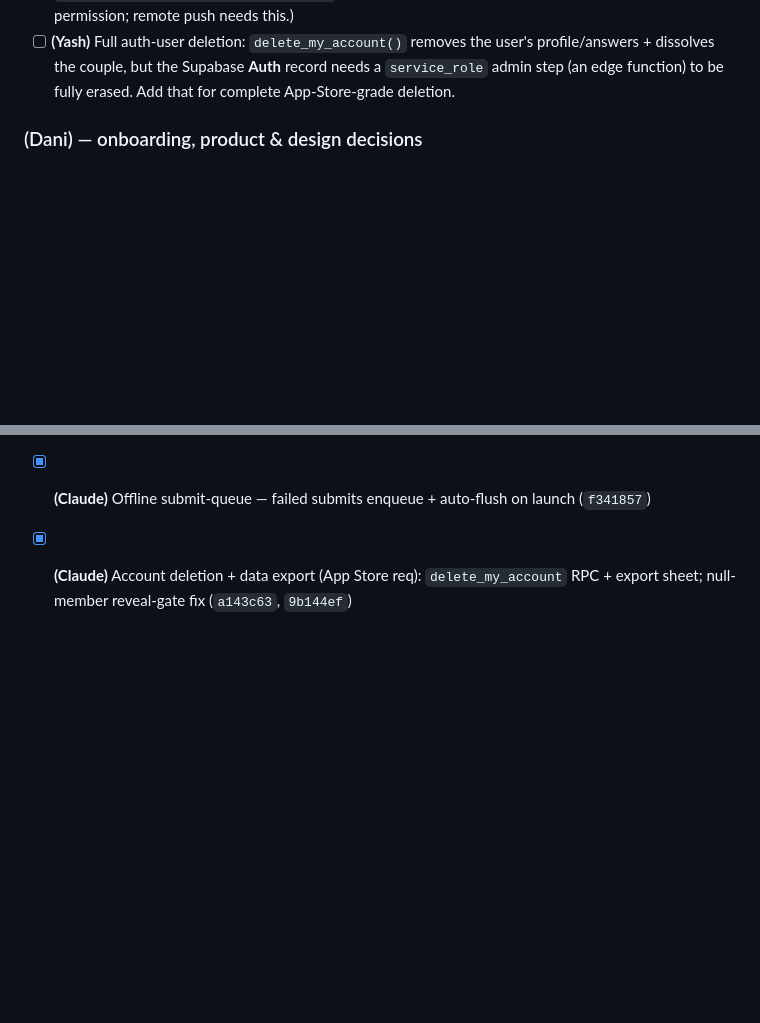
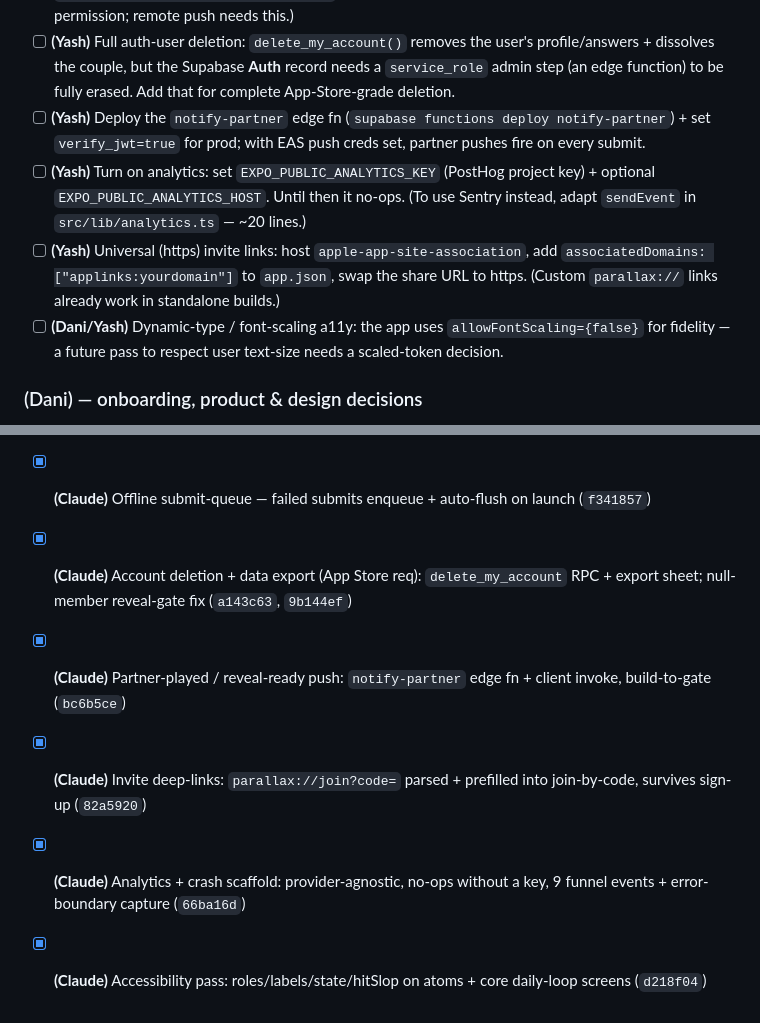
Before and after one commit to yash-gadodia/parallax, a Markdown page: docs/BACKLOG.md, 2 parts joined by grey strips. Drawn GitHub-style; blank space fills up the shorter version.

```diff
--- a/docs/BACKLOG.md
+++ b/docs/BACKLOG.md
@@ -32,6 +32,10 @@ The shared task list. Plain-English, owner-tagged, and the Claude agent reads &
 - [x] **(Yash/Claude)** ~~Retire `phase-0-foundation`~~ — done: branch deleted, `main` is the sole branch + default; its unique research docs were preserved on `main`.
 - [ ] **(Yash)** EAS push creds so notifications actually fire on device: add the EAS `projectId` to `app.json` + configure APNs/FCM in EAS, then pass `projectId` to `getExpoPushTokenAsync` in `src/features/notifications/index.ts`. (Daily *local* nudges already work once a user grants permission; remote push needs this.)
 - [ ] **(Yash)** Full auth-user deletion: `delete_my_account()` removes the user's profile/answers + dissolves the couple, but the Supabase **Auth** record needs a `service_role` admin step (an edge function) to be fully erased. Add that for complete App-Store-grade deletion.
+- [ ] **(Yash)** Deploy the `notify-partner` edge fn (`supabase functions deploy notify-partner`) + set `verify_jwt=true` for prod; with EAS push creds set, partner pushes fire on every submit.
+- [ ] **(Yash)** Turn on analytics: set `EXPO_PUBLIC_ANALYTICS_KEY` (PostHog project key) + optional `EXPO_PUBLIC_ANALYTICS_HOST`. Until then it no-ops. (To use Sentry instead, adapt `sendEvent` in `src/lib/analytics.ts` — ~20 lines.)
+- [ ] **(Yash)** Universal (https) invite links: host `apple-app-site-association`, add `associatedDomains: ["applinks:yourdomain"]` to `app.json`, swap the share URL to https. (Custom `parallax://` links already work in standalone builds.)
+- [ ] **(Dani/Yash)** Dynamic-type / font-scaling a11y: the app uses `allowFontScaling={false}` for fidelity — a future pass to respect user text-size needs a scaled-token decision.
 
 ### (Dani) — onboarding, product & design decisions
 - [ ] **(Dani)** Get set up locally + learn the stack — start with `WORKING_WITH_CLAUDE.md`, then `docs/DEV_SETUP.md` (run `npm run dev`), and skim `docs/FLOWS.md` for how the app works
@@ -71,3 +75,7 @@ _(nothing right now)_
 - [x] **(Claude)** Push notifications (build-to-gate): expo-notifications, daily local nudge at notify_time, push-token register (`246a12d`)
 - [x] **(Claude)** Offline submit-queue — failed submits enqueue + auto-flush on launch (`f341857`)
 - [x] **(Claude)** Account deletion + data export (App Store req): `delete_my_account` RPC + export sheet; null-member reveal-gate fix (`a143c63`, `9b144ef`)
+- [x] **(Claude)** Partner-played / reveal-ready push: `notify-partner` edge fn + client invoke, build-to-gate (`bc6b5ce`)
+- [x] **(Claude)** Invite deep-links: `parallax://join?code=` parsed + prefilled into join-by-code, survives sign-up (`82a5920`)
+- [x] **(Claude)** Analytics + crash scaffold: provider-agnostic, no-ops without a key, 9 funnel events + error-boundary capture (`66ba16d`)
+- [x] **(Claude)** Accessibility pass: roles/labels/state/hitSlop on atoms + core daily-loop screens (`d218f04`)
```
Also changed, not shown: docs/GO_LIVE.md (added, +61 -0 lines).
